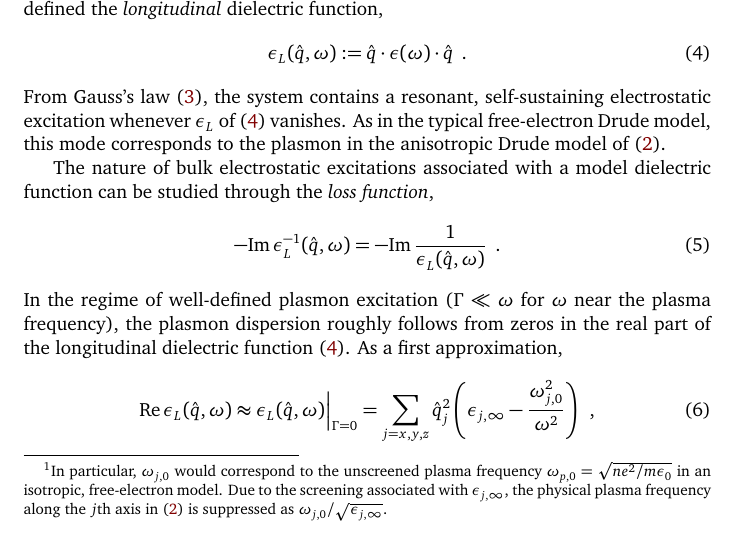
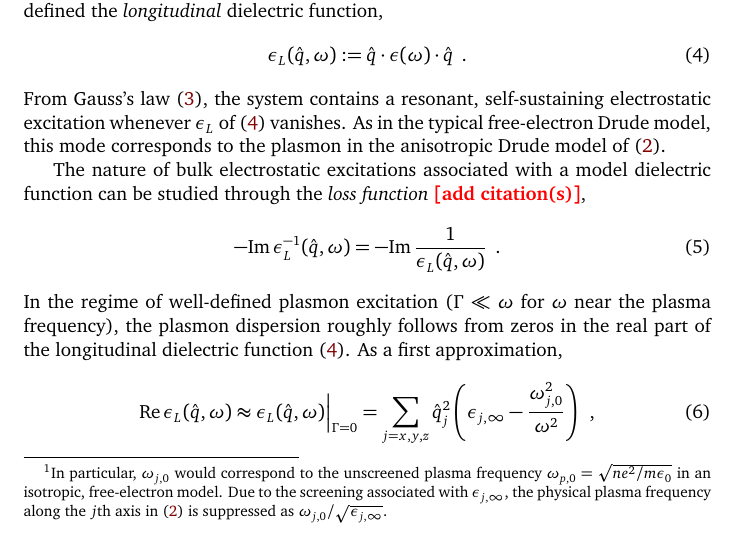
Before and after one commit to ChristianMBoyd/anisotropic-drude-model, a LaTeX document (main.tex, which reads sections/the-anisotropic-drude-model/bulk-reponse-plasmon-excitation.tex): part of page 2 of 4, cut so that both start at the same text. Compiled offline with pdfLaTeX.

Commit message:
note on loss function citations

```diff
--- a/sections/the-anisotropic-drude-model/bulk-reponse-plasmon-excitation.tex
+++ b/sections/the-anisotropic-drude-model/bulk-reponse-plasmon-excitation.tex
@@ -12,7 +12,7 @@ where $q$ is the wavevector, $\hat q$ is the {\it unit} wavevector, $\omega$ is
 \end{equation}
 From Gauss's law \eqref{translation invariant Gauss's law}, the system contains a resonant, self-sustaining electrostatic excitation whenever $\e_L$ of \eqref{longitudinal dielectric function} vanishes.  As in the typical free-electron Drude model, this mode corresponds to the plasmon in the anisotropic Drude model of \eqref{dielectric component Drude definition}.
 
-The nature of bulk electrostatic excitations associated with a model dielectric function can be studied through the {\it loss function},
+The nature of bulk electrostatic excitations associated with a model dielectric function can be studied through the {\it loss function} \note{[add citation(s)]},
 \begin{equation}
     \label{bulk loss function}
     -\im \e^{-1}_L(\hat q,\omega) = -\im\frac{1}{\e_L(\hat q,\omega)}
```
